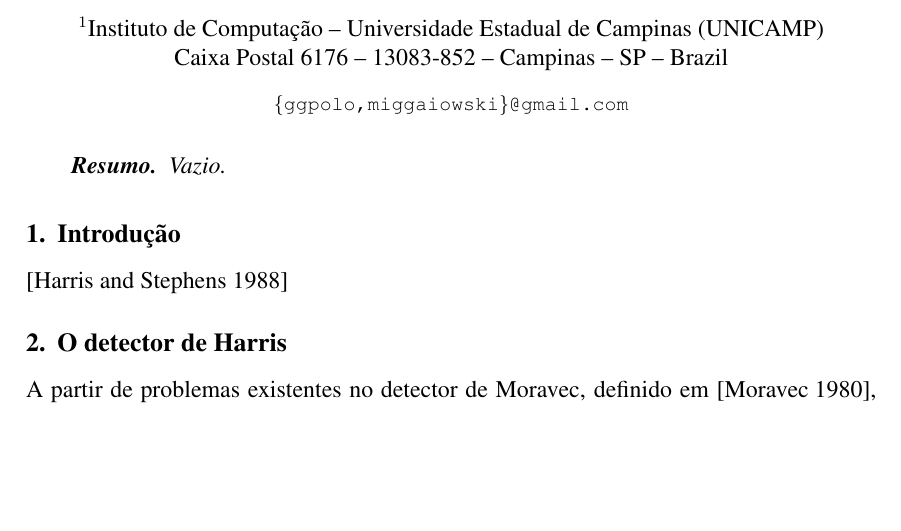
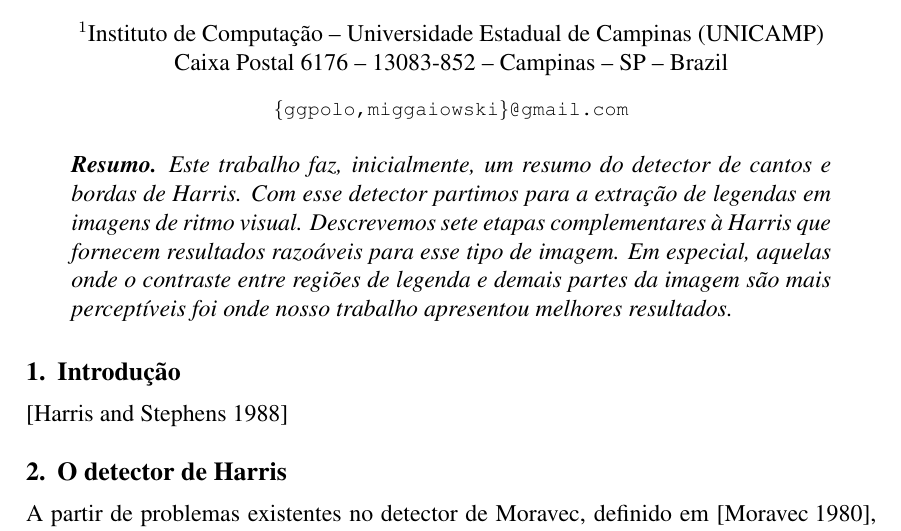
Before and after one commit to gpolo/imageprocessing, a LaTeX document (doc/artigo.tex): part of page 1 of 5, cut so that both start at the same text, the shorter picture padded with empty space. Compiled offline with pdfLaTeX.

Commit message:
Abstract.

```diff
--- a/doc/artigo.tex
+++ b/doc/artigo.tex
@@ -29,7 +29,13 @@ do detector de Harris}
 \maketitle
 
 \begin{resumo}
-  Vazio.
+  Este trabalho faz,  inicialmente, um resumo do detector  de cantos e
+  bordas de  Harris.  Com  esse detector partimos  para a  extração de
+  legendas  em  imagens  de  ritmo visual.   Descrevemos  sete  etapas
+  complementares à Harris que  fornecem resultados razoáveis para esse
+  tipo de imagem. Em especial,  aquelas onde o contraste entre regiões
+  de legenda e demais partes  da imagem são mais perceptíveis foi onde
+  nosso trabalho apresentou melhores resultados.
 \end{resumo}
 
 
```
